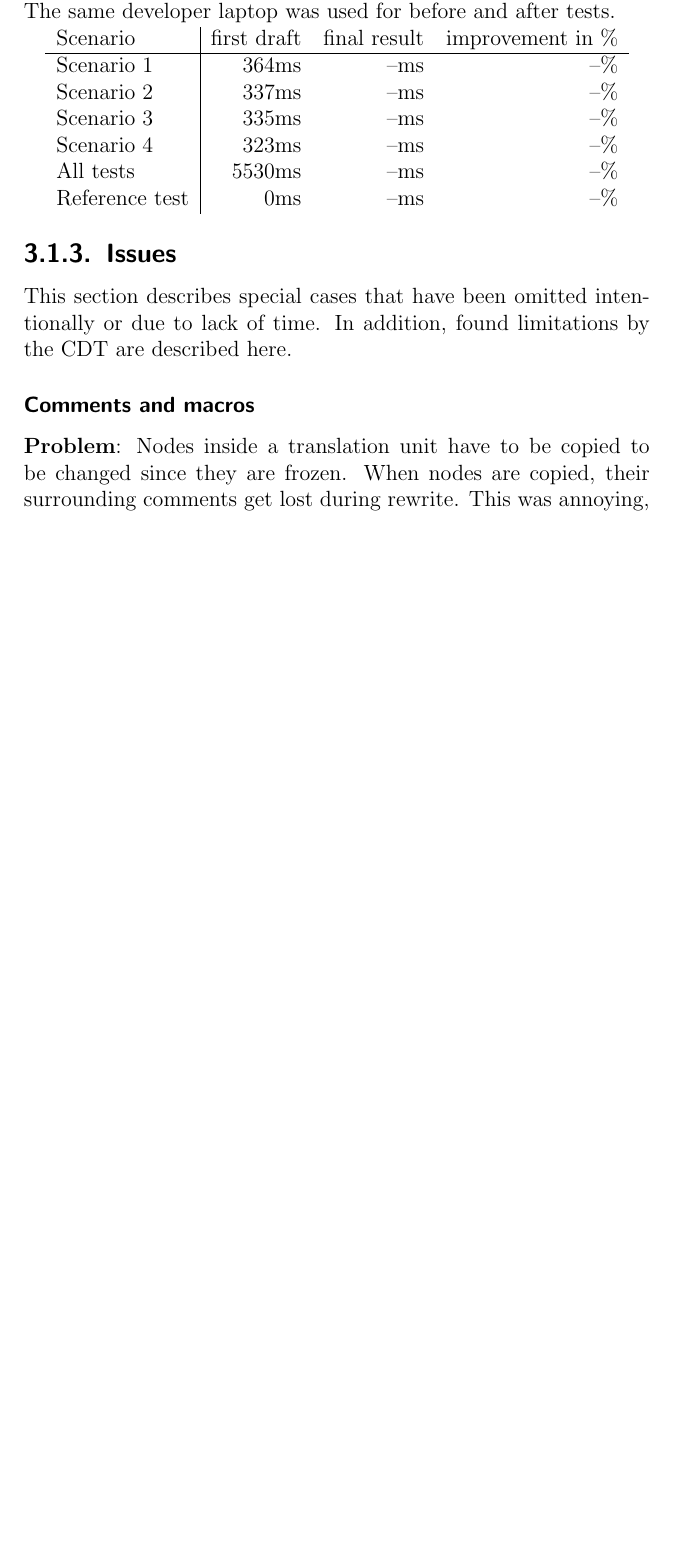
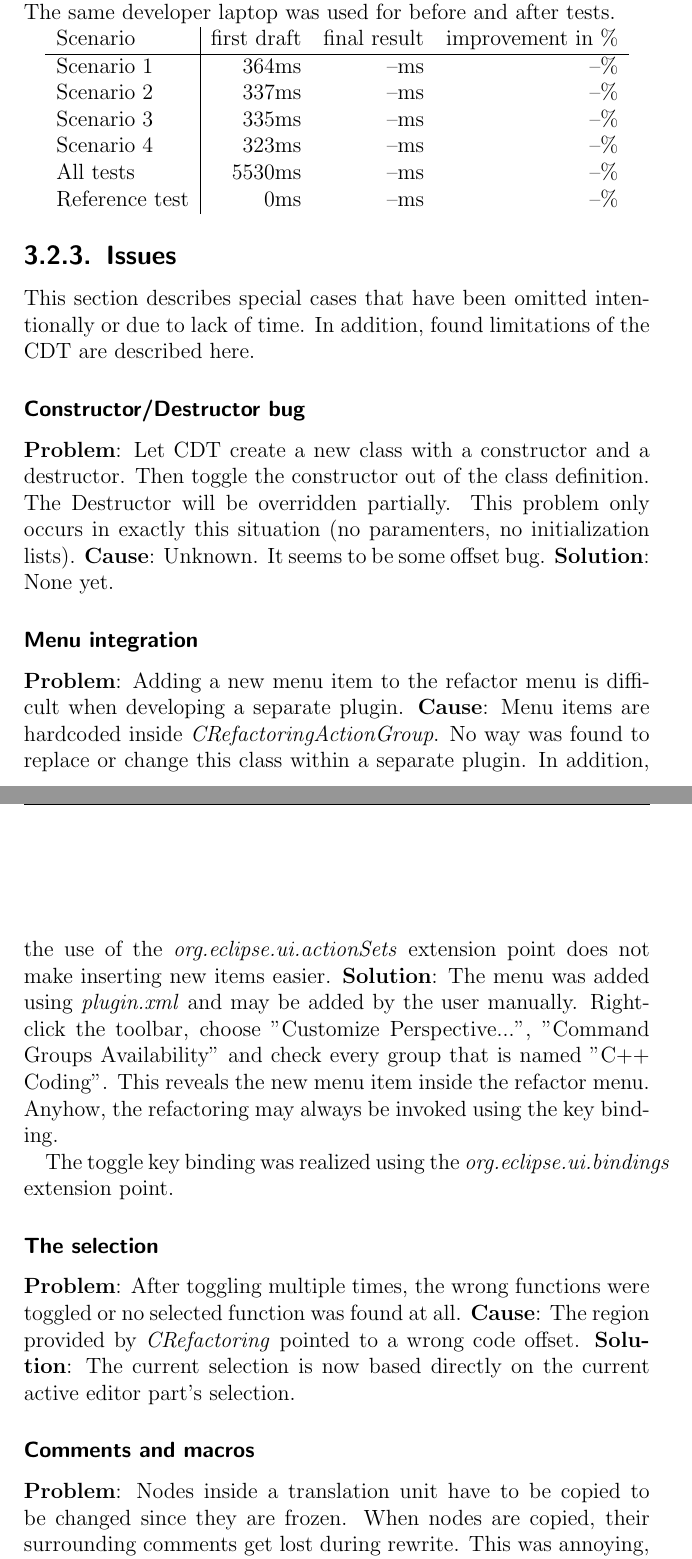
Before and after one commit to martinaders/cdtRefactoring, a LaTeX thesis (ch.hsr.eclipse.doc/src/main/latex/project-documentation/project-documentation.tex, which reads ch.hsr.eclipse.doc/src/main/latex/project-documentation/implementation.tex): part of page 14 of 26 before the commit and two parts of pages 15 and 16 of 28 after it, the two joined at a grey line, cut so that both start at the same text, the shorter picture padded with empty space. Compiled offline with pdfLaTeX.

Commit message:
doc: continue implementation documentation.

```diff
--- a/ch.hsr.eclipse.doc/src/main/latex/project-documentation/implementation.tex
+++ b/ch.hsr.eclipse.doc/src/main/latex/project-documentation/implementation.tex
@@ -54,7 +90,38 @@ to each other. The same developer laptop was used for before and after tests.
 \subsection{Issues}
 
 This section describes special cases that have been omitted intentionally or due
-to lack of time. In addition, found limitations by the CDT are described here.
+to lack of time. In addition, found limitations of the CDT are described here.
+
+\subsubsection{Constructor/Destructor bug}
+\textbf{Problem}: Let CDT create a new class with a constructor and a destructor.
+Then toggle the constructor out of the class definition. The Destructor will be overridden partially. This problem only occurs in exactly this situation (no paramenters, no initialization lists).
+\textbf{Cause}: Unknown. It seems to be some offset bug.
+\textbf{Solution}: None yet.
+
+\subsubsection{Menu integration}
+\textbf{Problem}: Adding a new menu item to the refactor menu is difficult when
+developing a separate plugin.
+\textbf{Cause}: Menu items are hardcoded inside
+\textit{CRefactoringActionGroup}. No way was found to replace or change this
+class within a separate plugin. In addition, the use of the
+\textit{org.eclipse.ui.actionSets} extension point does not make inserting new
+items easier.
+\textbf{Solution}: The menu was added using \textit{plugin.xml} and may be added
+by the user manually. Right-click the toolbar, choose "Customize Perspective...",
+"Command Groups Availability" and check every group that is named "C++ Coding".
+This reveals the new menu item inside the refactor menu. Anyhow, the refactoring
+may always be invoked using the key binding.
+
+The toggle key binding was realized using the \textit{org.eclipse.ui.bindings}
+extension point.
+
+\subsubsection{The selection}
+\textbf{Problem}: After toggling multiple times, the wrong functions were
+toggled or no selected function was found at all.
+\textbf{Cause}: The region provided by \textit{CRefactoring} pointed to a wrong
+code offset.
+\textbf{Solution}: The current selection is now based directly on the current
+active editor part's selection.
 
 \subsubsection{Comments and macros}
 \textbf{Problem}: Nodes inside a translation unit have to be copied to be
```
Also changed, not shown: ch.hsr.eclipse.doc/src/main/latex/project-documentation/implementation.tex (36 more changed lines).
